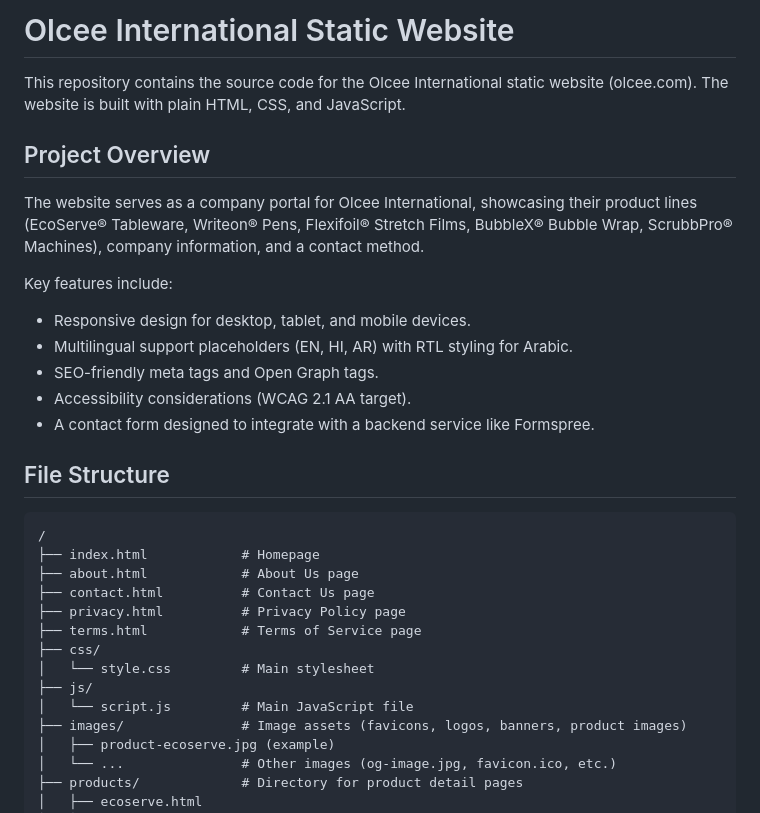
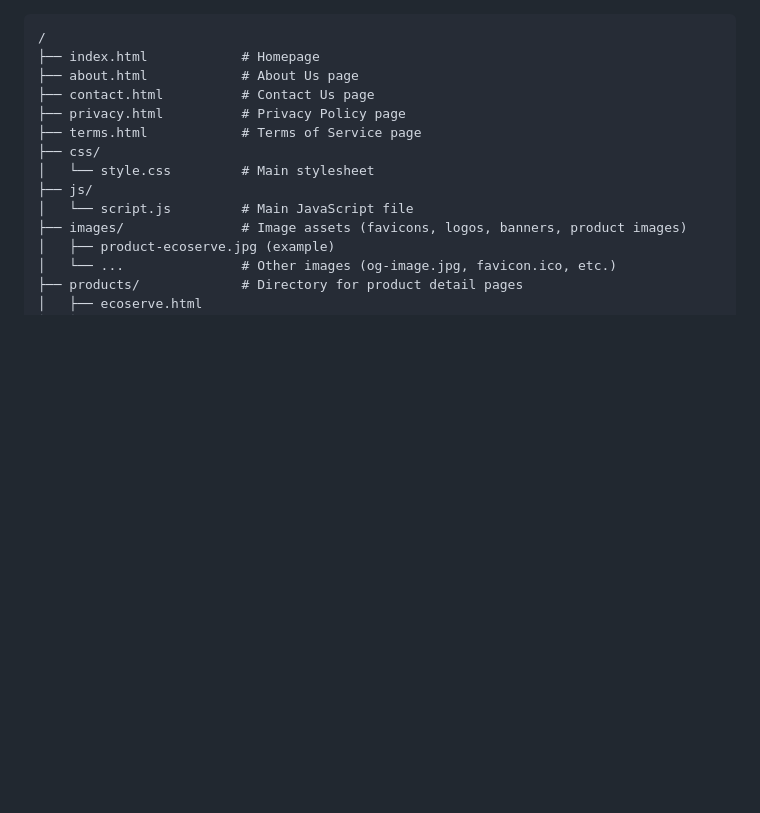
Before and after one commit to YashKundariya521/olcee, a Markdown page: README.md, the part around the change. GitHub-like rendering; blank space fills up the shorter version.

````diff
--- a/README.md
+++ b/README.md
@@ -1,19 +1,3 @@
-# Olcee International Static Website
-
-This repository contains the source code for the Olcee International static website (olcee.com). The website is built with plain HTML, CSS, and JavaScript.
-
-## Project Overview
-
-The website serves as a company portal for Olcee International, showcasing their product lines (EcoServe® Tableware, Writeon® Pens, Flexifoil® Stretch Films, BubbleX® Bubble Wrap, ScrubbPro® Machines), company information, and a contact method.
-
-Key features include:
-- Responsive design for desktop, tablet, and mobile devices.
-- Multilingual support placeholders (EN, HI, AR) with RTL styling for Arabic.
-- SEO-friendly meta tags and Open Graph tags.
-- Accessibility considerations (WCAG 2.1 AA target).
-- A contact form designed to integrate with a backend service like Formspree.
-
-## File Structure
 
 ```
 /
````
